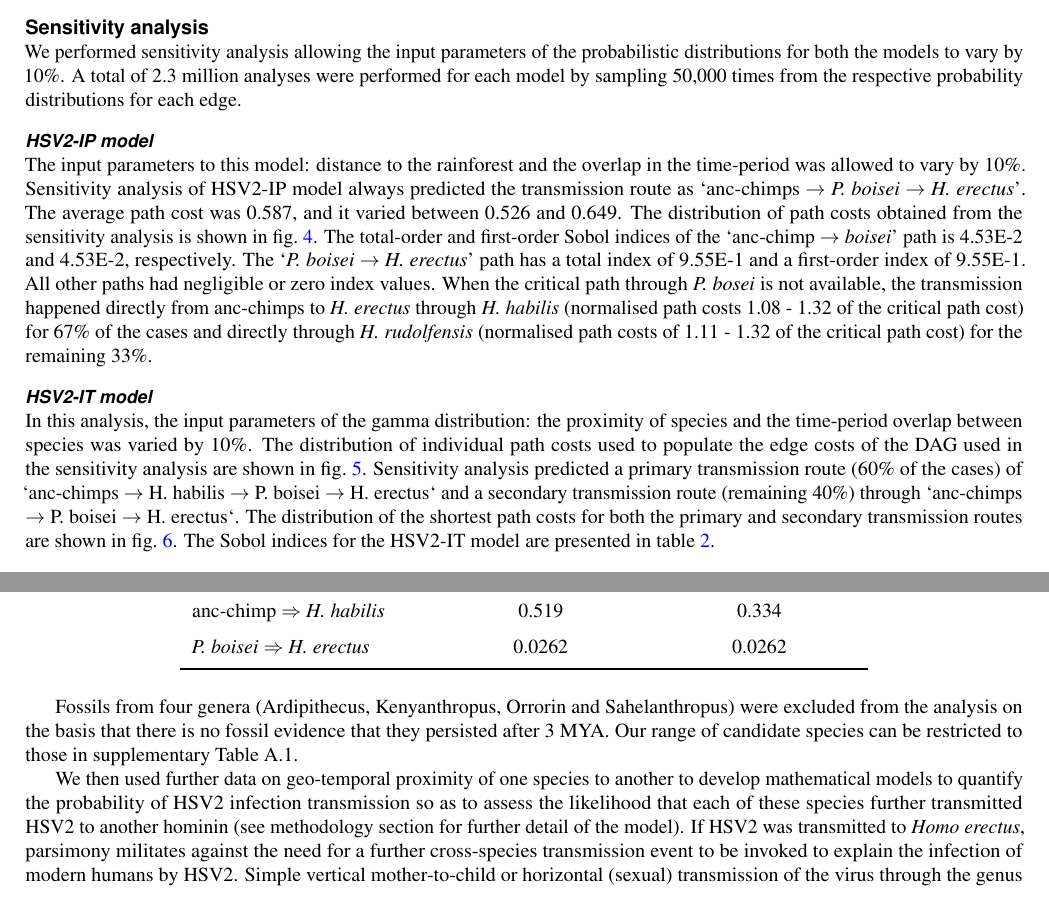
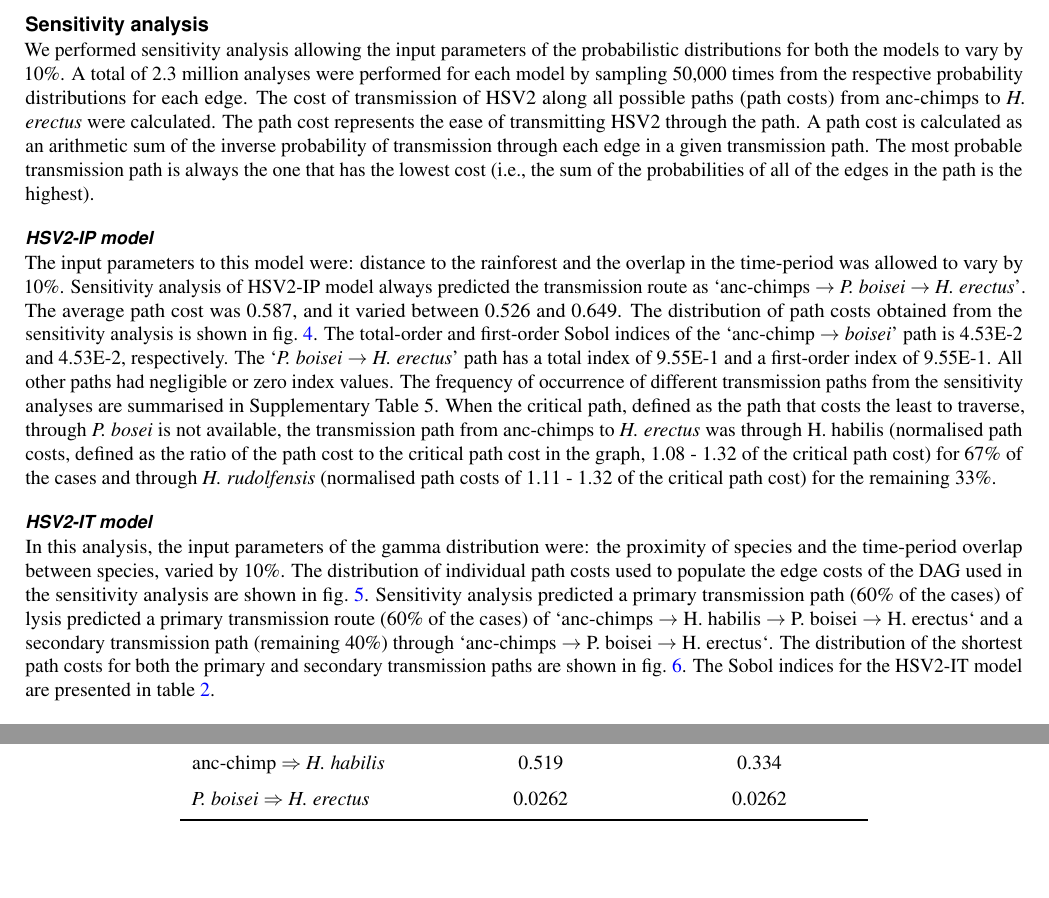
Before and after one commit to kks32-docs/2017-hsv2, a LaTeX paper (main.tex): two parts of page 6 of 21 before the commit and two parts of page 6 of 20 after it, joined at a grey line, cut so that both start at the same text, the shorter picture padded with empty space. Compiled offline with pdfLaTeX.

Commit message:
:computer: Results

```diff
--- a/main.tex
+++ b/main.tex
@@ -204,7 +204,7 @@ anc-chimp $\Rightarrow$ \textit{H. rudolfensis} $\Rightarrow$ \textit{H. erectus
 \end{table}
 
 \subsection*{Sensitivity analysis}
-We performed sensitivity analysis allowing the input parameters of the probabilistic distributions for both the models to vary by 10\%. A total of 2.3 million analyses were performed for each model by sampling 50,000 times from the respective probability distributions for each edge.
+We performed sensitivity analysis allowing the input parameters of the probabilistic distributions for both the models to vary by 10\%. A total of 2.3 million analyses were performed for each model by sampling 50,000 times from the respective probability distributions for each edge. The cost of transmission of HSV2 along all possible paths (path costs) from anc-chimps to \textit{H. erectus} were calculated. The path cost represents the ease of transmitting HSV2 through the path. A path cost is calculated as an arithmetic sum of the inverse probability of transmission through each edge in a given transmission path. The most probable transmission path is always the one that has the lowest cost (i.e., the sum of the probabilities of all of the edges in the path is the highest).
 
 \subsubsection*{HSV2-IP model}
-The input parameters to this model: distance to the rainforest and the overlap in the time-period was allowed to vary by 10\%. Sensitivity analysis of HSV2-IP model always predicted the transmission route as `anc-chimps $\rightarrow$ \textit{P. boisei} $\rightarrow$ \textit{H. erectus}'. The average path cost was 0.587, and it varied between 0.526 and 0.649. The distribution of path costs obtained from the sensitivity analysis is shown in~\cref{fig:beta}. The total-order and first-order Sobol indices of the `anc-chimp $\rightarrow$ \textit{boisei}' path is 4.53E-2 and 4.53E-2, respectively. The `\textit{P. boisei} $\rightarrow$ \textit{H. erectus}' path has a total index of 9.55E-1 and a first-order index of 9.55E-1. All other paths had negligible or zero index values. When the critical path through \textit{P. bosei} is not available, the transmission happened directly from anc-chimps to \textit{H. erectus} through \textit{H. habilis} (normalised path costs 1.08 - 1.32 of the critical path cost) for 67\% of the cases and directly through \textit{H. rudolfensis} (normalised path costs of 1.11 - 1.32 of the critical path cost) for the remaining 33\%.
+The input parameters to this model were: distance to the rainforest and the overlap in the time-period was allowed to vary by 10\%. Sensitivity analysis of HSV2-IP model always predicted the transmission route as `anc-chimps $\rightarrow$ \textit{P. boisei} $\rightarrow$ \textit{H. erectus}'.  The average path cost was 0.587, and it varied between 0.526 and 0.649. The distribution of path costs obtained from the sensitivity analysis is shown in~\cref{fig:beta}.  The total-order and first-order Sobol indices of the `anc-chimp $\rightarrow$ \textit{boisei}’ path is 4.53E-2 and 4.53E-2, respectively. The `\textit{P. boisei} $\rightarrow$ \textit{H. erectus}' path has a total index of 9.55E-1 and a first-order index of 9.55E-1. All other paths had negligible or zero index values. The frequency of occurrence of different transmission paths from the sensitivity analyses are summarised in Supplementary Table 5. When the critical path, defined as the path that costs the least to traverse, through \textit{P. bosei} is not available, the transmission path from anc-chimps to \textit{H. erectus} was through H. habilis (normalised path costs, defined as the ratio of the path cost to the critical path cost in the graph, 1.08 - 1.32 of the critical path cost) for 67\% of the cases and through \textit{H. rudolfensis} (normalised path costs of 1.11 - 1.32 of the critical path cost) for the remaining 33\%.
@@ -211,6 +216,8 @@ The input parameters to this model: distance to the rainforest and the overlap i
+	\label{fig:dag-ip}
+\end{figure}
 
 \subsubsection*{HSV2-IT model}
-In this analysis, the input parameters of the gamma distribution: the proximity of species and the time-period overlap between species was varied by 10\%. The distribution of individual path costs used to populate the edge costs of the DAG used in the sensitivity analysis are shown in~\cref{fig:gamma-paths}. Sensitivity analysis predicted a primary transmission route (60\% of the cases) of `anc-chimps $\rightarrow$ H. habilis $\rightarrow$ P. boisei $\rightarrow$ H. erectus` and a secondary transmission route (remaining 40\%) through `anc-chimps $\rightarrow$ P. boisei $\rightarrow$ H. erectus`. The distribution of the shortest path costs for both the primary and secondary transmission routes are shown in~\cref{fig:gamma}. The Sobol indices for the HSV2-IT model are presented in~\cref{table:sobol}.
+In this analysis, the input parameters of the gamma distribution were: the proximity of species and the time-period overlap between species, varied by 10\%. The distribution of individual path costs used to populate the edge costs of the DAG used in the sensitivity analysis are shown in~\cref{fig:gamma-paths}. Sensitivity analysis predicted a primary transmission path (60\% of the cases) of lysis predicted a primary transmission route (60\% of the cases) of `anc-chimps $\rightarrow$ H. habilis $\rightarrow$ P. boisei $\rightarrow$ H. erectus` and a secondary transmission path (remaining 40\%) through  `anc-chimps $\rightarrow$ P. boisei $\rightarrow$ H. erectus`. The distribution of the shortest path costs for both the primary and secondary transmission paths are shown in~\cref{fig:gamma}. The Sobol indices for the HSV2-IT model are presented in~\cref{table:sobol}.
 
 \begin{table}[!tbhp]
 \caption{Sobol indices of transmission paths for HSV2-IT model using gamma distribution}
@@ -281,11 +283,6 @@ Each histogram shows the distribution of edge costs for the IT model of HSV2 tra
   \label{fig:gamma}
 \end{figure}
 
-
-
-Fossils from four genera (Ardipithecus, Kenyanthropus, Orrorin and Sahelanthropus) were excluded from the analysis on the basis that there is no fossil evidence that they persisted after 3 MYA. Our range of candidate species can be restricted to those in supplementary Table A.1.
-
-We then used further data on geo-temporal proximity of one species to another to develop mathematical models to quantify the probability of HSV2 infection transmission so as to assess the likelihood that each of these species further transmitted HSV2 to another hominin (see methodology section for further detail of the model). If HSV2 was transmitted to \textit{Homo erectus}, parsimony militates against the need for a further cross-species transmission event to be invoked to explain the infection of modern humans by HSV2. Simple vertical mother-to-child or horizontal (sexual) transmission of the virus through the genus Homo from this point would be sufficient as the ancestor-descendent path from \textit{Homo erectus} to \textit{Homo sapiens} is relatively secure~\citep{Maslin2015}.
 
 \section*{Discussion}
 \subsection*{Transmission of HSV2}
```
Also changed, not shown: main.pdf, main.tex (20 more changed lines).
